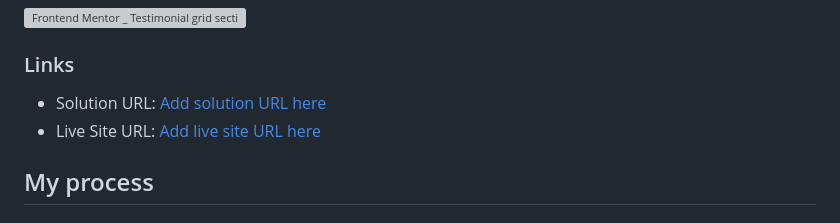
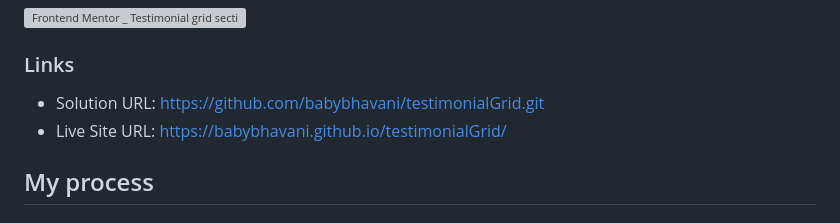
Before and after one commit to itachidevs/testimonialGrid, a Markdown page: README.md, the part around the change. Drawn GitHub-style; grey boxes are pictures that could not be loaded.

```diff
--- a/README.md
+++ b/README.md
@@ -31,8 +31,8 @@ Users should be able to:
 
 ### Links
 
-- Solution URL: [Add solution URL here](https://github.com/babybhavani/testimonialGrid.git)
-- Live Site URL: [Add live site URL here](https://babybhavani.github.io/testimonialGrid/)
+- Solution URL: [https://github.com/babybhavani/testimonialGrid.git](https://github.com/babybhavani/testimonialGrid.git)
+- Live Site URL: [https://babybhavani.github.io/testimonialGrid/](https://babybhavani.github.io/testimonialGrid/)
 
 ## My process
 
```
